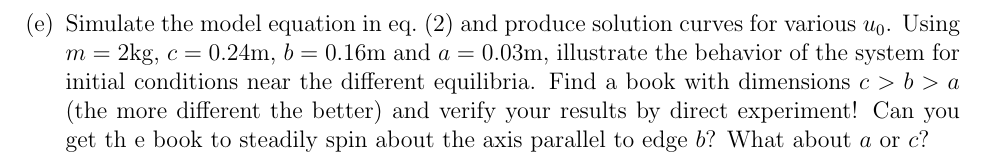
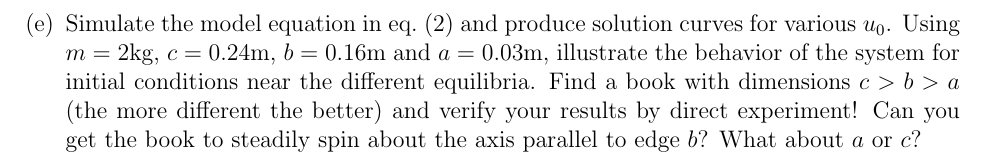
Before and after one commit to hershal/m374m, a LaTeX problem sheet (homeworks/hw6/hw6.tex): part of page 8 of 9, cut so that both start at the same text. Compiled offline with pdfLaTeX; TikZ figures are drawn from their code, not taken from saved files.

Commit message:
hw6: minor minilab typo fix

```diff
--- a/homeworks/hw6/hw6.tex
+++ b/homeworks/hw6/hw6.tex
@@ -317,7 +317,7 @@ Notice $c>b>a>0$ implies $\beta>\alpha>\gamma>0$.
   $b = 0.16\text{m}$ and $a = 0.03\text{m}$, illustrate the behavior of the
   system for initial conditions near the different equilibria. Find a book with
   dimensions $c > b > a$ (the more different the better) and verify your results
-  by direct experiment! Can you get th e book to steadily spin about the axis
+  by direct experiment! Can you get the book to steadily spin about the axis
   parallel to edge $b$? What about $a$ or $c$?
 \end{enumerate}
 \newpage
```
